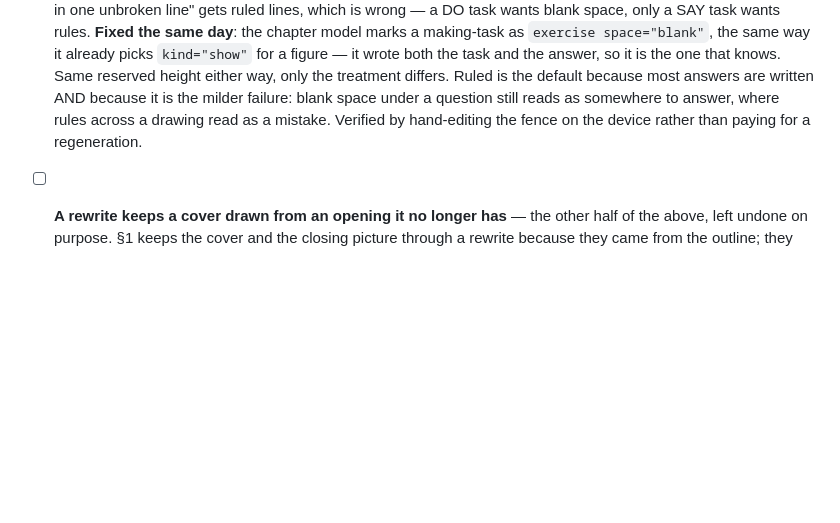
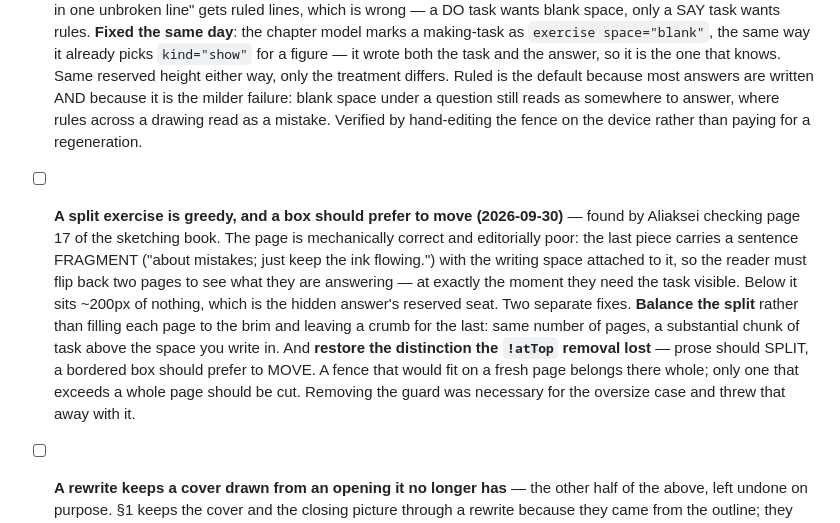
Before and after one commit to aliaksei-kavaliou/zhuzha, a Markdown page: CLAUDE.md, the part around the change. GitHub-like rendering; blank space fills up the shorter version.

Commit message:
Log what page 17 shows about splitting
Aliaksei checked the page and it is mechanically right and editorially poor:
the last piece of a split exercise carries a sentence fragment with the
writing space attached, so the task is two pages behind you at the moment you
are writing, and ~200px sits empty below it holding the hidden answer's seat.

Two fixes, both real, neither a one-liner, so they are written down rather
than started at the end of a session.

The split is greedy — it fills each page to the brim and leaves a crumb for
the last. Balancing it across the pieces it needs anyway costs no extra pages
and puts real task text above the space you write in.

And removing the `!atTop` guard yesterday lost a distinction worth keeping.
Prose should SPLIT; a bordered box should prefer to MOVE. A fence that would
fit on a fresh page belongs there whole, and only one that exceeds a whole
page should be cut. Removing the guard was necessary for the oversize case and
took that with it.

Co-Authored-By: Claude Opus 5 <noreply@anthropic.com>

```diff
--- a/CLAUDE.md
+++ b/CLAUDE.md
@@ -533,6 +533,19 @@ yet" note that used to live here was two months stale.
       space under a question still reads as somewhere to answer, where rules across a
       drawing read as a mistake. Verified by hand-editing the fence on the device rather
       than paying for a regeneration.
+- [ ] **A split exercise is greedy, and a box should prefer to move (2026-09-30)** — found
+      by Aliaksei checking page 17 of the sketching book. The page is mechanically correct
+      and editorially poor: the last piece carries a sentence FRAGMENT ("about mistakes;
+      just keep the ink flowing.") with the writing space attached to it, so the reader
+      must flip back two pages to see what they are answering — at exactly the moment they
+      need the task visible. Below it sits ~200px of nothing, which is the hidden answer's
+      reserved seat.
+      Two separate fixes. **Balance the split** rather than filling each page to the brim
+      and leaving a crumb for the last: same number of pages, a substantial chunk of task
+      above the space you write in. And **restore the distinction the `!atTop` removal lost**
+      — prose should SPLIT, a bordered box should prefer to MOVE. A fence that would fit on
+      a fresh page belongs there whole; only one that exceeds a whole page should be cut.
+      Removing the guard was necessary for the oversize case and threw that away with it.
 - [ ] **A rewrite keeps a cover drawn from an opening it no longer has** — the other half of
       the above, left undone on purpose. §1 keeps the cover and the closing picture through
       a rewrite because they came from the outline; they come from the chapter's opening
```
